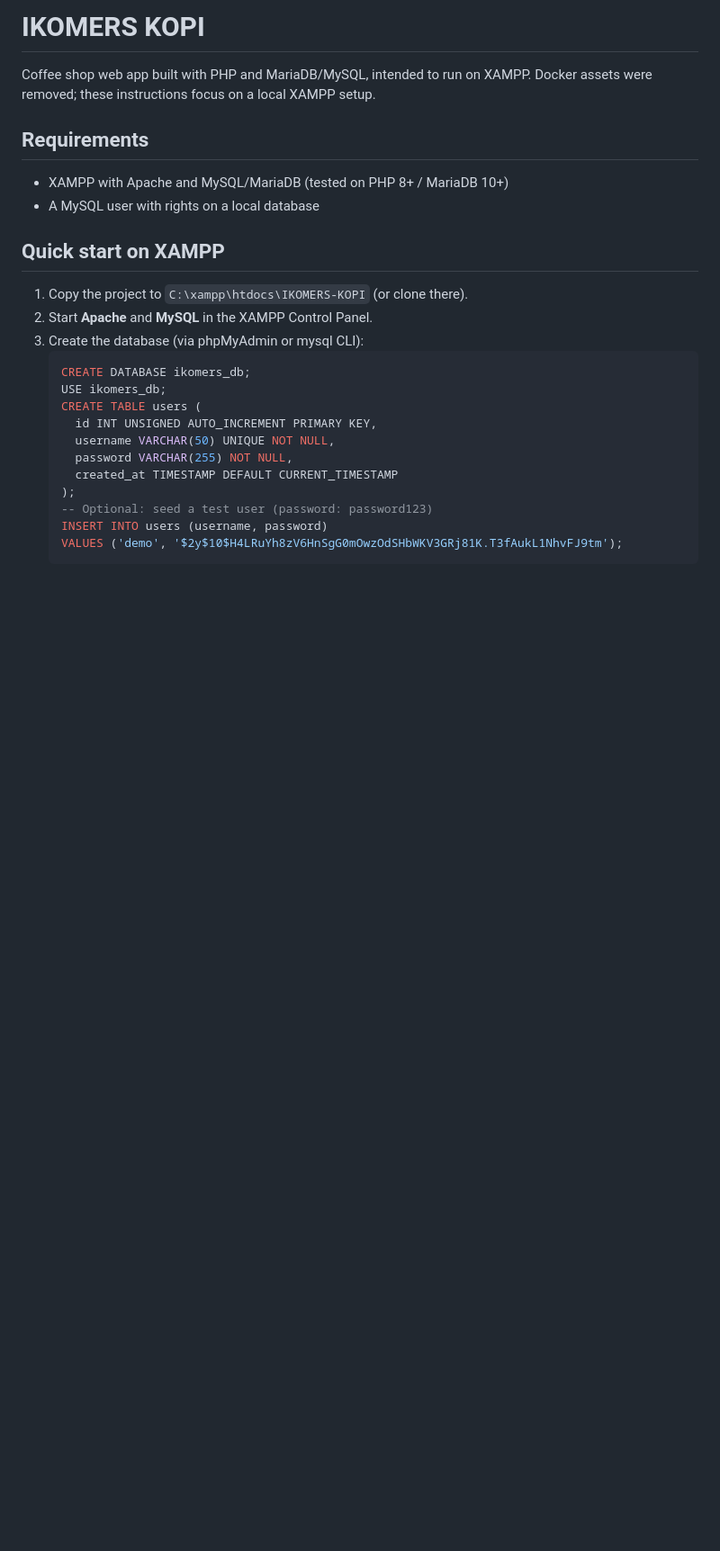
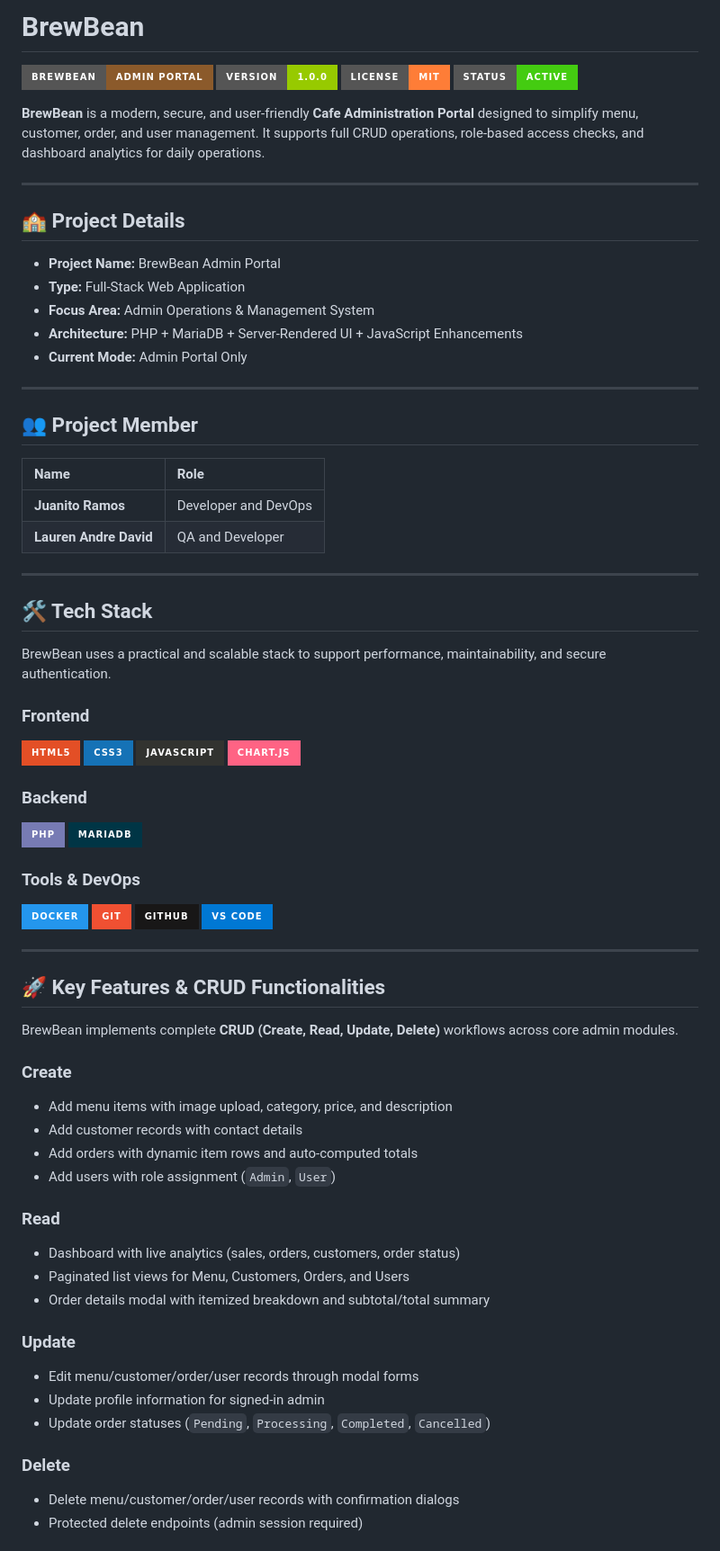
Before and after one commit to Juaaanits/IKOMERS-KOPI, a Markdown page: README.md, the part around one of its changes. Shown at 90% size. Rendered like a GitHub page; badges without logos; blank space fills up the shorter version.

````diff
--- a/README.md
+++ b/README.md
@@ -1,24 +1,76 @@
-# IKOMERS KOPI
+# BrewBean
 
-Coffee shop web app built with PHP and MariaDB/MySQL, intended to run on XAMPP. Docker assets were removed; these instructions focus on a local XAMPP setup.
+![BrewBean](https://img.shields.io/badge/BrewBean-Admin%20Portal-8B5A2B.png?style=for-the-badge&logo=coffeescript&logoColor=white)
+![Version](https://img.shields.io/badge/version-1.0.0-97ca00.png?style=for-the-badge)
+![License](https://img.shields.io/badge/license-MIT-orange.png?style=for-the-badge)
+![Status](https://img.shields.io/badge/status-Active-success.png?style=for-the-badge)
 
-## Requirements
-- XAMPP with Apache and MySQL/MariaDB (tested on PHP 8+ / MariaDB 10+)
-- A MySQL user with rights on a local database
+**BrewBean** is a modern, secure, and user-friendly **Cafe Administration Portal** designed to simplify menu, customer, order, and user management. It supports full CRUD operations, role-based access checks, and dashboard analytics for daily operations.
 
-## Quick start on XAMPP
-1. Copy the project to `C:\xampp\htdocs\IKOMERS-KOPI` (or clone there).
-2. Start **Apache** and **MySQL** in the XAMPP Control Panel.
-3. Create the database (via phpMyAdmin or mysql CLI):
-   ```sql
-   CREATE DATABASE ikomers_db;
-   USE ikomers_db;
-   CREATE TABLE users (
-     id INT UNSIGNED AUTO_INCREMENT PRIMARY KEY,
-     username VARCHAR(50) UNIQUE NOT NULL,
-     password VARCHAR(255) NOT NULL,
-     created_at TIMESTAMP DEFAULT CURRENT_TIMESTAMP
-   );
-   -- Optional: seed a test user (password: password123)
-   INSERT INTO users (username, password)
-   VALUES ('demo', '$2y$10$H4LRuYh8zV6HnSgG0mOwzOdSHbWKV3GRj81K.T3fAukL1NhvFJ9tm');
+---
+
+## 🏫 Project Details
+
+- **Project Name:** BrewBean Admin Portal
+- **Type:** Full-Stack Web Application
+- **Focus Area:** Admin Operations & Management System
+- **Architecture:** PHP + MariaDB + Server-Rendered UI + JavaScript Enhancements
+- **Current Mode:** Admin Portal Only
+
+---
+
+## 👥 Project Member
+
+| Name | Role |
+| :--- | :--- |
+| **Juanito Ramos** | Developer and DevOps |
+| **Lauren Andre David** | QA and Developer |
+
+---
+
+## 🛠 Tech Stack
+
+BrewBean uses a practical and scalable stack to support performance, maintainability, and secure authentication.
+
+### **Frontend**
+![HTML5](https://img.shields.io/badge/HTML5-E34F26?style=for-the-badge&logo=html5&logoColor=white)
+![CSS3](https://img.shields.io/badge/CSS3-1572B6?style=for-the-badge&logo=css3&logoColor=white)
+![JavaScript](https://img.shields.io/badge/JavaScript-323330?style=for-the-badge&logo=javascript&logoColor=F7DF1E)
+![Chart.js](https://img.shields.io/badge/CHART.JS-FF6384.png?style=for-the-badge)
+
+### **Backend**
+![PHP](https://img.shields.io/badge/PHP-777BB4?style=for-the-badge&logo=php&logoColor=white)
+![MariaDB](https://img.shields.io/badge/MariaDB-003545?style=for-the-badge&logo=mariadb&logoColor=white)
+
+### **Tools & DevOps**
+![Docker](https://img.shields.io/badge/Docker-2496ED?style=for-the-badge&logo=docker&logoColor=white)
+![Git](https://img.shields.io/badge/Git-F05032?style=for-the-badge&logo=git&logoColor=white)
+![GitHub](https://img.shields.io/badge/GitHub-181717?style=for-the-badge&logo=github&logoColor=white)
+![VS Code](https://img.shields.io/badge/VS_Code-0078D4?style=for-the-badge&logo=visual-studio-code&logoColor=white)
+
+---
+
+## 🚀 Key Features & CRUD Functionalities
+
+BrewBean implements complete **CRUD (Create, Read, Update, Delete)** workflows across core admin modules.
+
+### **Create**
+- Add menu items with image upload, category, price, and description
+- Add customer records with contact details
+- Add orders with dynamic item rows and auto-computed totals
+- Add users with role assignment (`Admin`, `User`)
+
+### **Read**
+- Dashboard with live analytics (sales, orders, customers, order status)
+- Paginated list views for Menu, Customers, Orders, and Users
+- Order details modal with itemized breakdown and subtotal/total summary
+
+### **Update**
+- Edit menu/customer/order/user records through modal forms
+- Update profile information for signed-in admin
+- Update order statuses (`Pending`, `Processing`, `Completed`, `Cancelled`)
+
+### **Delete**
+- Delete menu/customer/order/user records with confirmation dialogs
+- Protected delete endpoints (admin session required)
+
````
Also changed, not shown: other parts of README.md (+131 -45 lines).
